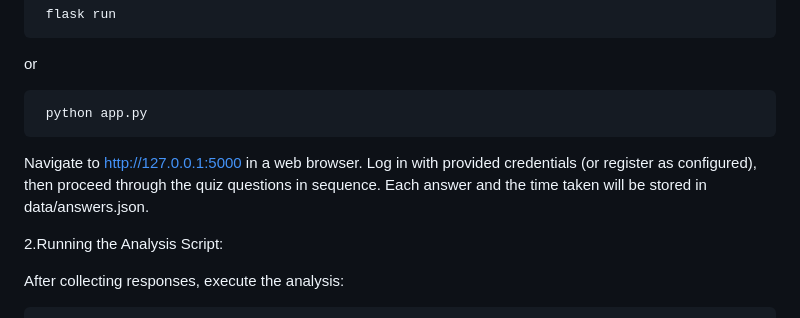
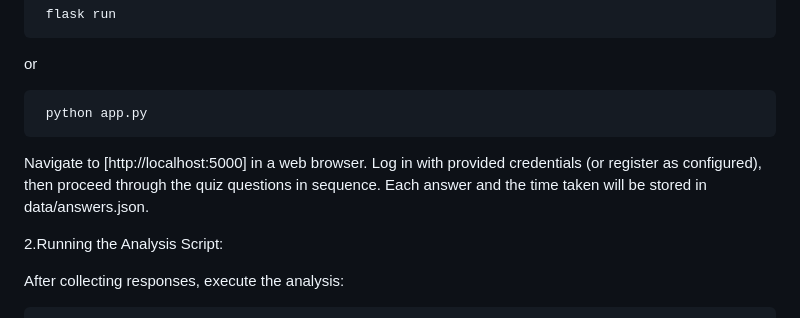
Before and after one commit to BaharForoutannia/Cheating-Detection-System, a Markdown page: README.md, the part around the change. GitHub-like rendering.

```diff
--- a/README.md
+++ b/README.md
@@ -122,7 +122,7 @@ or
 
      python app.py
 
-Navigate to http://127.0.0.1:5000 in a web browser. Log in with provided credentials (or register as configured), then proceed through the quiz questions in sequence. Each answer and the time taken will be stored in data/answers.json.
+Navigate to [http://localhost:5000] in a web browser. Log in with provided credentials (or register as configured), then proceed through the quiz questions in sequence. Each answer and the time taken will be stored in data/answers.json.
 
 2.Running the Analysis Script:
 
```
